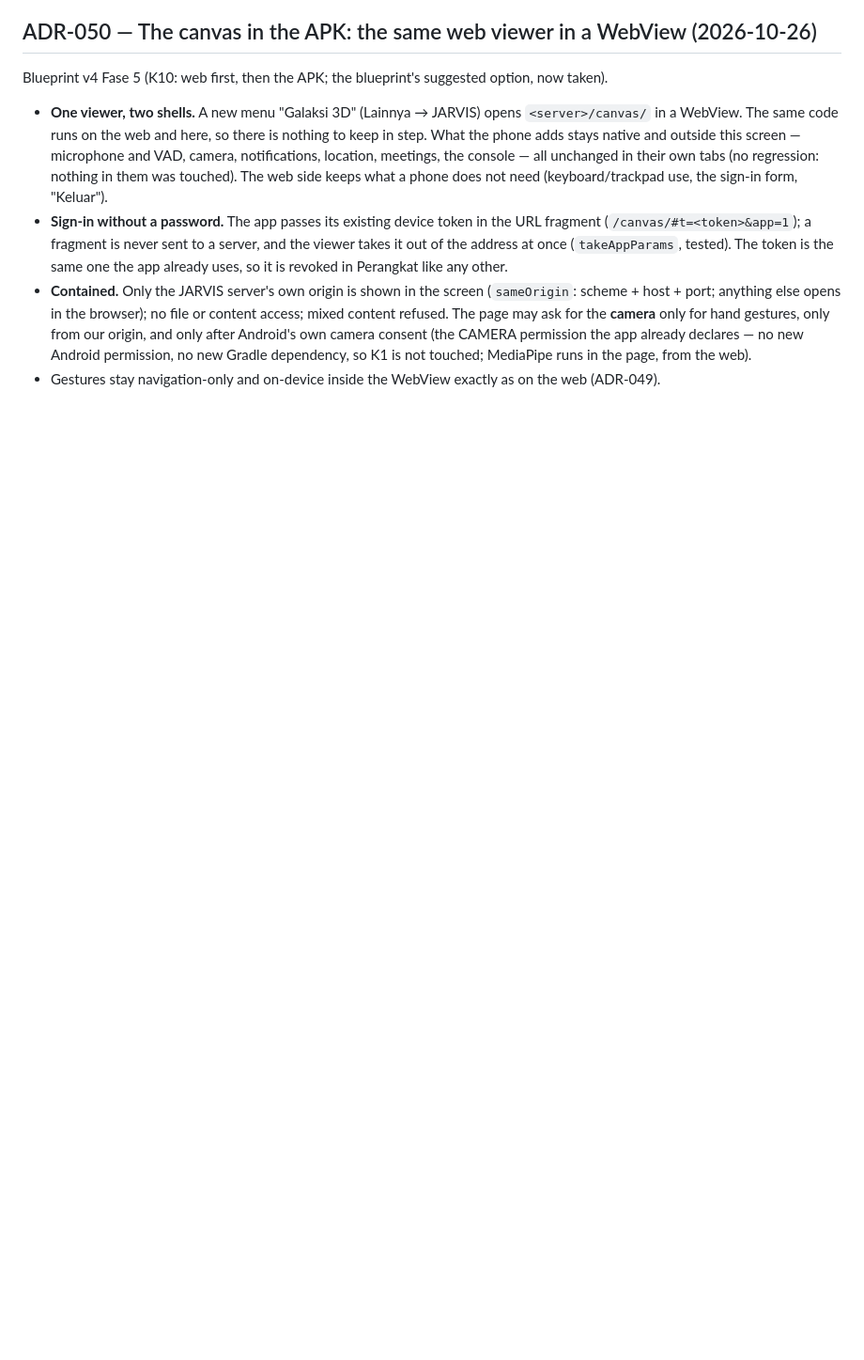
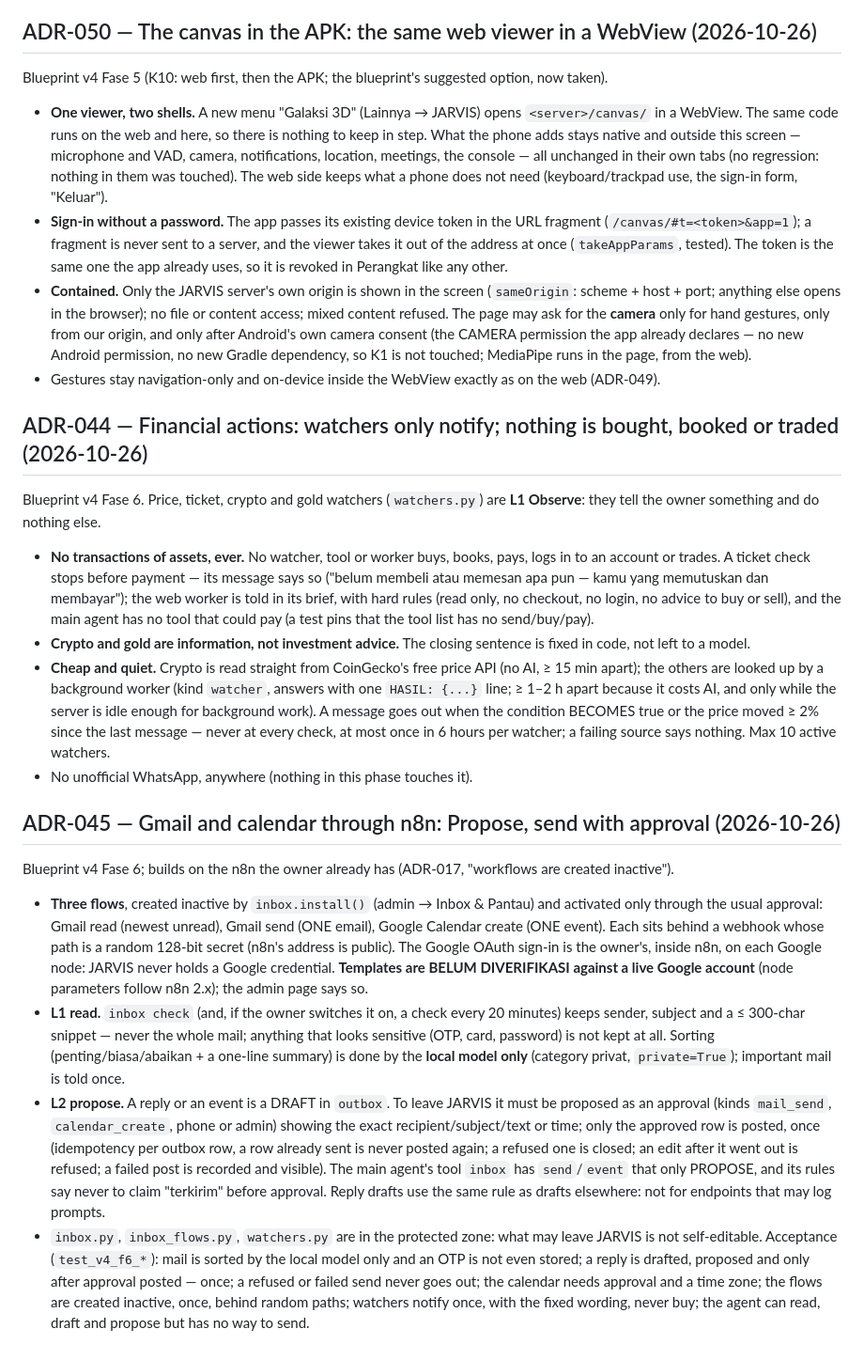
Before and after one commit to firstboy219/jar, a Markdown page: docs/decisions.md, the part around the change. Shown at 94% size. Rendered like a GitHub page; blank space fills up the shorter version.

Commit message:
Fase 6: ADR-044 and ADR-045, gap row
Co-Authored-By: Claude Sonnet 5.5 <noreply@anthropic.com>
Claude-Session: https://claude.ai/code/session_01USZFjBxjs2pFPbb4Srr7NT

```diff
--- a/docs/decisions.md
+++ b/docs/decisions.md
@@ -838,3 +838,39 @@ Blueprint v4 Fase 5 (K10: web first, then the APK; the blueprint's suggested opt
   gestures, only from our origin, and only after Android's own camera consent (the CAMERA permission the app already declares —
   no new Android permission, no new Gradle dependency, so K1 is not touched; MediaPipe runs in the page, from the web).
 - Gestures stay navigation-only and on-device inside the WebView exactly as on the web (ADR-049).
+
+## ADR-044 — Financial actions: watchers only notify; nothing is bought, booked or traded (2026-10-26)
+Blueprint v4 Fase 6. Price, ticket, crypto and gold watchers (`watchers.py`) are **L1 Observe**: they tell the owner something and do
+nothing else.
+- **No transactions of assets, ever.** No watcher, tool or worker buys, books, pays, logs in to an account or trades. A ticket check
+  stops before payment — its message says so ("belum membeli atau memesan apa pun — kamu yang memutuskan dan membayar"); the web
+  worker is told in its brief, with hard rules (read only, no checkout, no login, no advice to buy or sell), and the main agent has
+  no tool that could pay (a test pins that the tool list has no send/buy/pay).
+- **Crypto and gold are information, not investment advice.** The closing sentence is fixed in code, not left to a model.
+- **Cheap and quiet.** Crypto is read straight from CoinGecko's free price API (no AI, ≥ 15 min apart); the others are looked up by a
+  background worker (kind `watcher`, answers with one `HASIL: {...}` line; ≥ 1–2 h apart because it costs AI, and only while the
+  server is idle enough for background work). A message goes out when the condition BECOMES true or the price moved ≥ 2% since the
+  last message — never at every check, at most once in 6 hours per watcher; a failing source says nothing. Max 10 active watchers.
+- No unofficial WhatsApp, anywhere (nothing in this phase touches it).
+
+## ADR-045 — Gmail and calendar through n8n: Propose, send with approval (2026-10-26)
+Blueprint v4 Fase 6; builds on the n8n the owner already has (ADR-017, "workflows are created inactive").
+- **Three flows**, created inactive by `inbox.install()` (admin → Inbox & Pantau) and activated only through the usual approval:
+  Gmail read (newest unread), Gmail send (ONE email), Google Calendar create (ONE event). Each sits behind a webhook whose path is a
+  random 128-bit secret (n8n's address is public). The Google OAuth sign-in is the owner's, inside n8n, on each Google node:
+  JARVIS never holds a Google credential. **Templates are BELUM DIVERIFIKASI against a live Google account** (node parameters follow
+  n8n 2.x); the admin page says so.
+- **L1 read.** `inbox check` (and, if the owner switches it on, a check every 20 minutes) keeps sender, subject and a ≤ 300-char snippet —
+  never the whole mail; anything that looks sensitive (OTP, card, password) is not kept at all. Sorting (penting/biasa/abaikan + a
+  one-line summary) is done by the **local model only** (category privat, `private=True`); important mail is told once.
+- **L2 propose.** A reply or an event is a DRAFT in `outbox`. To leave JARVIS it must be proposed as an approval (kinds `mail_send`,
+  `calendar_create`, phone or admin) showing the exact recipient/subject/text or time; only the approved row is posted, once
+  (idempotency per outbox row, a row already sent is never posted again; a refused one is closed; an edit after it went out is
+  refused; a failed post is recorded and visible). The main agent's tool `inbox` has `send`/`event` that only PROPOSE, and its
+  rules say never to claim "terkirim" before approval. Reply drafts use the same rule as drafts elsewhere: not for endpoints that may
+  log prompts.
+- `inbox.py`, `inbox_flows.py`, `watchers.py` are in the protected zone: what may leave JARVIS is not self-editable.
+Acceptance (`test_v4_f6_*`): mail is sorted by the local model only and an OTP is not even stored; a reply is drafted, proposed and
+only after approval posted — once; a refused or failed send never goes out; the calendar needs approval and a time zone; the flows are
+created inactive, once, behind random paths; watchers notify once, with the fixed wording, never buy; the agent can read, draft and
+propose but has no way to send.
```
Also changed, not shown: docs/blueprint-gap.md (+1 -1 lines).
